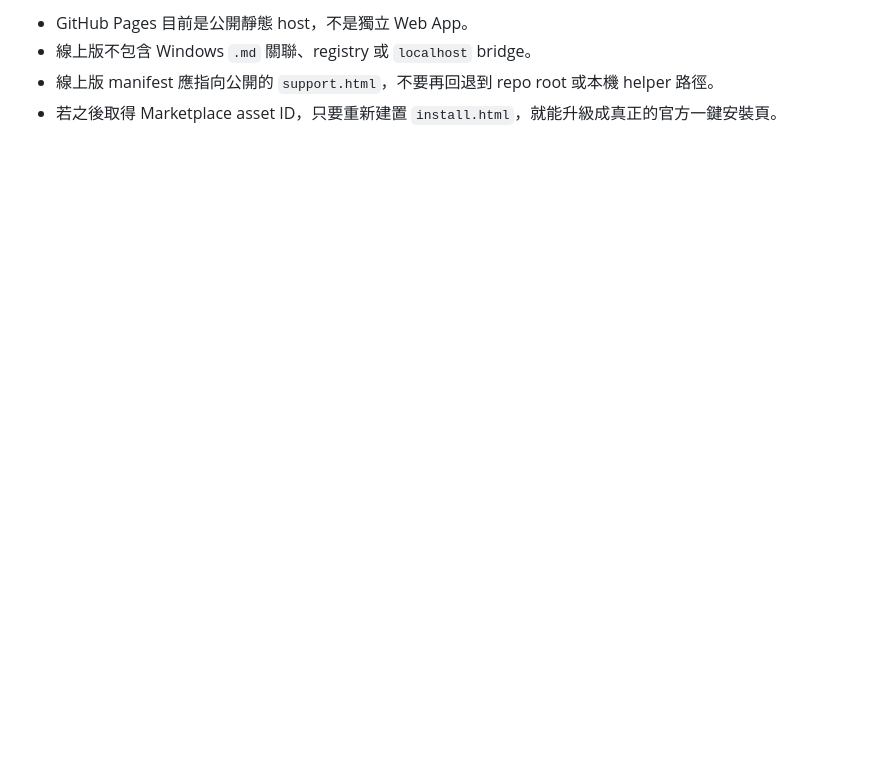
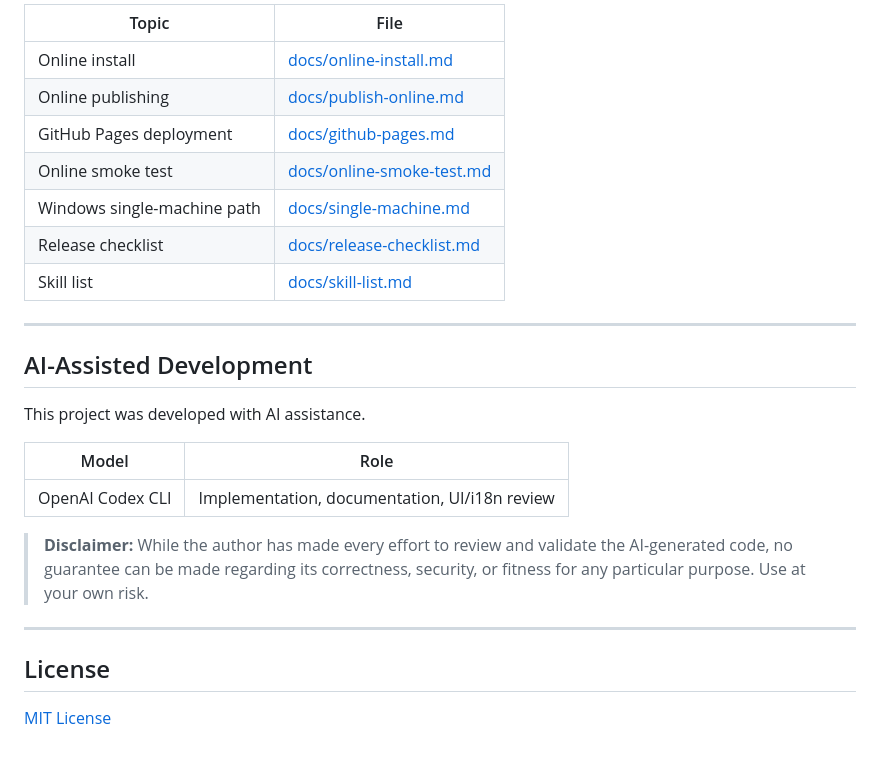
Before and after one commit to pingqLIN/word-markdown-addin, a Markdown page: README.md, the part around the change printed below. Rendered like a GitHub page; blank space fills up the shorter version.

```diff
--- a/README.md
+++ b/README.md
@@ -82,5 +134,30 @@ npm run build:online
 
-- GitHub Pages 目前是公開靜態 host，不是獨立 Web App。
-- 線上版不包含 Windows `.md` 關聯、registry 或 `localhost` bridge。
-- 線上版 manifest 應指向公開的 `support.html`，不要再回退到 repo root 或本機 helper 路徑。
-- 若之後取得 Marketplace asset ID，只要重新建置 `install.html`，就能升級成真正的官方一鍵安裝頁。
+| Topic | File |
+|---|---|
+| Online install | [docs/online-install.md](docs/online-install.md) |
+| Online publishing | [docs/publish-online.md](docs/publish-online.md) |
+| GitHub Pages deployment | [docs/github-pages.md](docs/github-pages.md) |
+| Online smoke test | [docs/online-smoke-test.md](docs/online-smoke-test.md) |
+| Windows single-machine path | [docs/single-machine.md](docs/single-machine.md) |
+| Release checklist | [docs/release-checklist.md](docs/release-checklist.md) |
+| Skill list | [docs/skill-list.md](docs/skill-list.md) |
+
+---
+
+## AI-Assisted Development
+
+This project was developed with AI assistance.
+
+| Model | Role |
+|---|---|
+| OpenAI Codex CLI | Implementation, documentation, UI/i18n review |
+
+> **Disclaimer:** While the author has made every effort to review and validate
+> the AI-generated code, no guarantee can be made regarding its correctness, security,
+> or fitness for any particular purpose. Use at your own risk.
+
+---
+
+## License
+
+[MIT License](LICENSE)
```
Also changed, not shown: other parts of README.md (+103 -51 lines), README.zh-TW.md (added, +161 -0 lines), Banner.jpg (added), assets/screenshots/readme-banner-en.png (added), assets/screenshots/taskpane-en.png (added), 10 other files.
